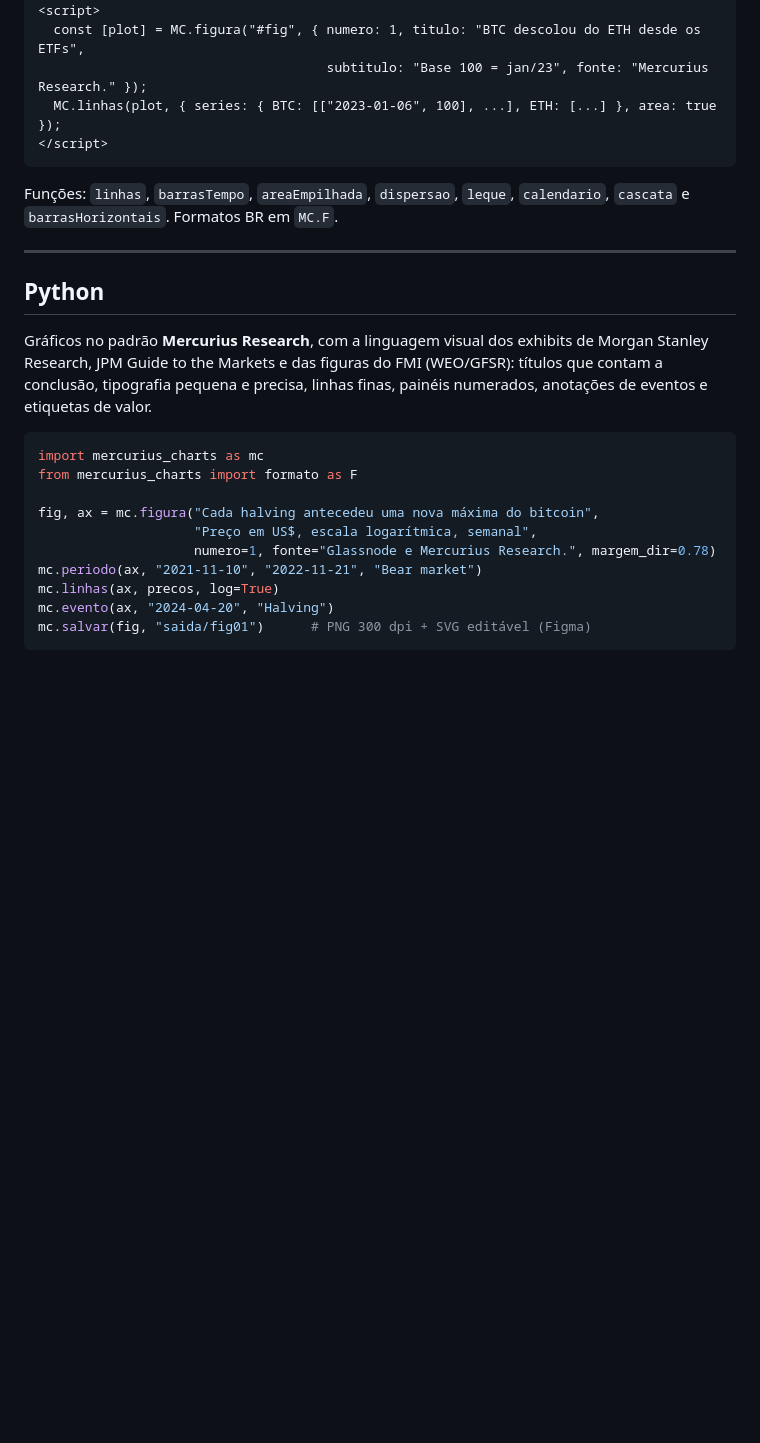
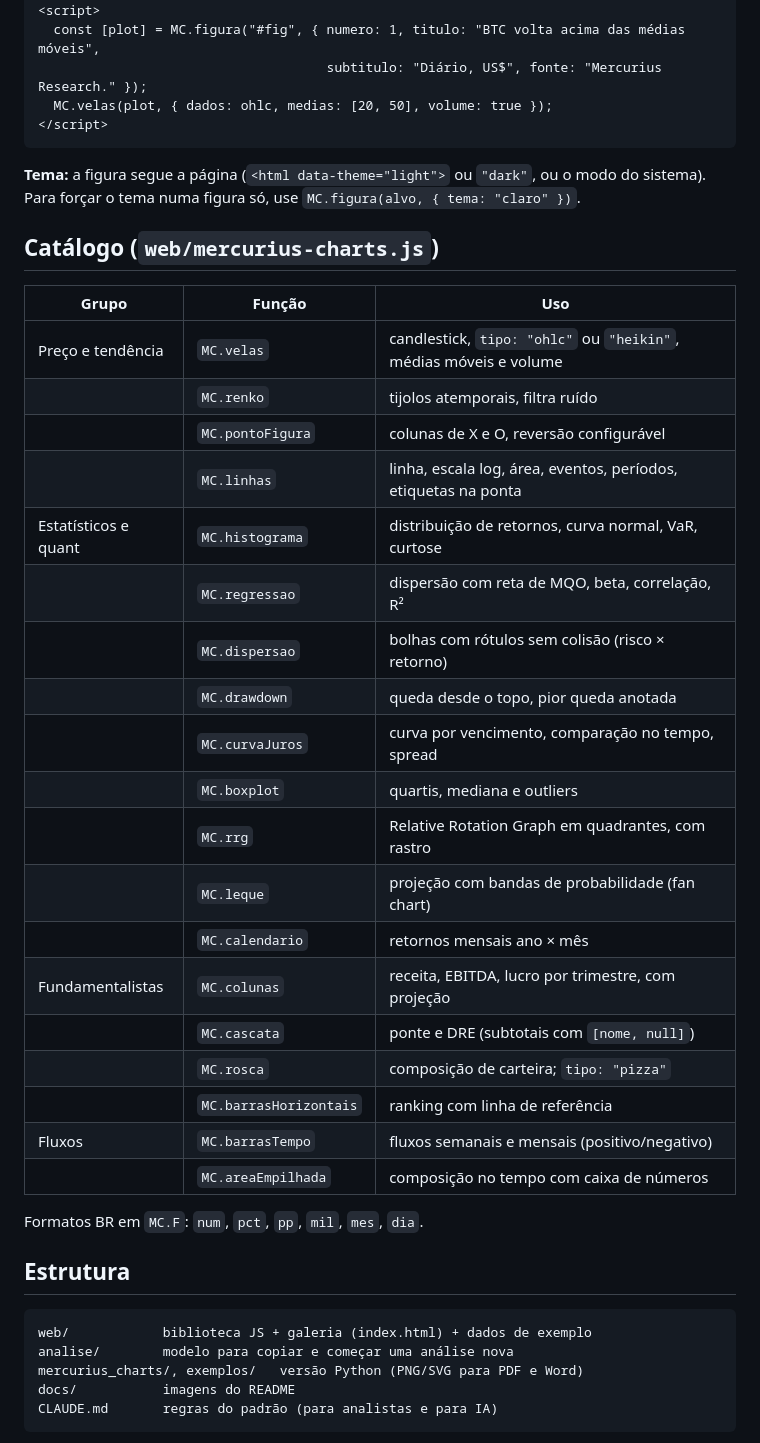
Before and after one commit to adremerc/mercurius-charts, a Markdown page: README.md, the part around one of its changes. GitHub-like rendering; blank space fills up the shorter version.

````diff
--- a/README.md
+++ b/README.md
@@ -13,29 +25,46 @@ Duas implementações do mesmo padrão:
 <div id="fig"></div>
 <script>
-  const [plot] = MC.figura("#fig", { numero: 1, titulo: "BTC descolou do ETH desde os ETFs",
-                                     subtitulo: "Base 100 = jan/23", fonte: "Mercurius Research." });
-  MC.linhas(plot, { series: { BTC: [["2023-01-06", 100], ...], ETH: [...] }, area: true });
+  const [plot] = MC.figura("#fig", { numero: 1, titulo: "BTC volta acima das médias móveis",
+                                     subtitulo: "Diário, US$", fonte: "Mercurius Research." });
+  MC.velas(plot, { dados: ohlc, medias: [20, 50], volume: true });
 </script>
 ```
 
-Funções: `linhas`, `barrasTempo`, `areaEmpilhada`, `dispersao`, `leque`, `calendario`, `cascata` e `barrasHorizontais`. Formatos BR em `MC.F`.
+**Tema:** a figura segue a página (`<html data-theme="light">` ou `"dark"`, ou o modo do sistema). Para forçar o tema numa figura só, use `MC.figura(alvo, { tema: "claro" })`.
 
----
+## Catálogo (`web/mercurius-charts.js`)
 
-## Python
+| Grupo | Função | Uso |
+|---|---|---|
+| Preço e tendência | `MC.velas` | candlestick, `tipo: "ohlc"` ou `"heikin"`, médias móveis e volume |
+| | `MC.renko` | tijolos atemporais, filtra ruído |
+| | `MC.pontoFigura` | colunas de X e O, reversão configurável |
+| | `MC.linhas` | linha, escala log, área, eventos, períodos, etiquetas na ponta |
+| Estatísticos e quant | `MC.histograma` | distribuição de retornos, curva normal, VaR, curtose |
+| | `MC.regressao` | dispersão com reta de MQO, beta, correlação, R² |
+| | `MC.dispersao` | bolhas com rótulos sem colisão (risco × retorno) |
+| | `MC.drawdown` | queda desde o topo, pior queda anotada |
+| | `MC.curvaJuros` | curva por vencimento, comparação no tempo, spread |
+| | `MC.boxplot` | quartis, mediana e outliers |
+| | `MC.rrg` | Relative Rotation Graph em quadrantes, com rastro |
+| | `MC.leque` | projeção com bandas de probabilidade (fan chart) |
+| | `MC.calendario` | retornos mensais ano × mês |
+| Fundamentalistas | `MC.colunas` | receita, EBITDA, lucro por trimestre, com projeção |
+| | `MC.cascata` | ponte e DRE (subtotais com `[nome, null]`) |
+| | `MC.rosca` | composição de carteira; `tipo: "pizza"` |
+| | `MC.barrasHorizontais` | ranking com linha de referência |
+| Fluxos | `MC.barrasTempo` | fluxos semanais e mensais (positivo/negativo) |
+| | `MC.areaEmpilhada` | composição no tempo com caixa de números |
 
-Gráficos no padrão **Mercurius Research**, com a linguagem visual dos exhibits de Morgan Stanley Research, JPM Guide to the Markets e das figuras do FMI (WEO/GFSR): títulos que contam a conclusão, tipografia pequena e precisa, linhas finas, painéis numerados, anotações de eventos e etiquetas de valor.
+Formatos BR em `MC.F`: `num`, `pct`, `pp`, `mil`, `mes`, `dia`.
 
-```python
-import mercurius_charts as mc
-from mercurius_charts import formato as F
+## Estrutura
 
-fig, ax = mc.figura("Cada halving antecedeu uma nova máxima do bitcoin",
-                    "Preço em US$, escala logarítmica, semanal",
-                    numero=1, fonte="Glassnode e Mercurius Research.", margem_dir=0.78)
-mc.periodo(ax, "2021-11-10", "2022-11-21", "Bear market")
-mc.linhas(ax, precos, log=True)
-mc.evento(ax, "2024-04-20", "Halving")
-mc.salvar(fig, "saida/fig01")      # PNG 300 dpi + SVG editável (Figma)
+```
+web/            biblioteca JS + galeria (index.html) + dados de exemplo
+analise/        modelo para copiar e começar uma análise nova
+mercurius_charts/, exemplos/   versão Python (PNG/SVG para PDF e Word)
+docs/           imagens do README
+CLAUDE.md       regras do padrão (para analistas e para IA)
 ```
 
````
Also changed, not shown: other parts of README.md (+19 -49 lines), CLAUDE.md (+24 -34 lines), docs/quant-claro.png (added), docs/quant-escuro.png (added), docs/velas-claro.png (added), docs/velas-escuro.png (added), 6 other files.
